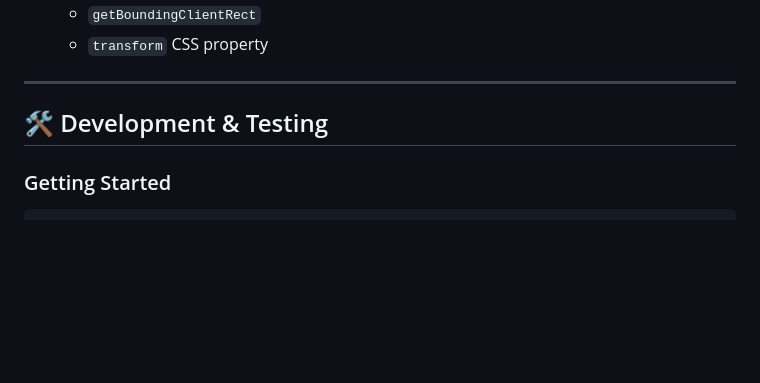
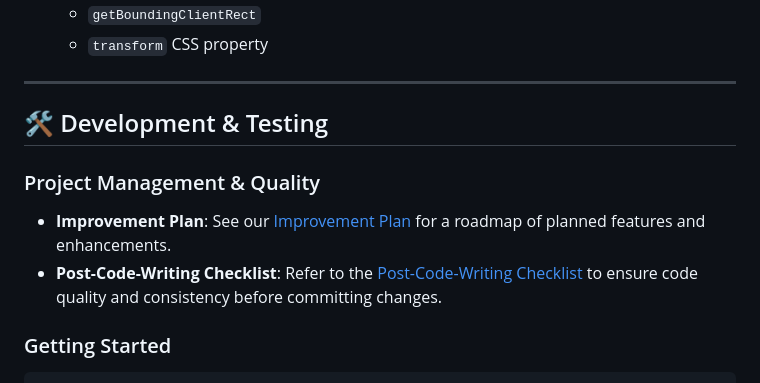
Before and after one commit to zakariaf/svg-toolbelt, a Markdown page: README.md, the part around the change. GitHub-like rendering; blank space fills up the shorter version.

Commit message:
Docs: Add links to Improvement Plan and Checklist in README

````diff
--- a/README.md
+++ b/README.md
@@ -608,6 +608,11 @@ initializeSvgToolbelt('.mobile-diagram', {
 
 ## 🛠️ Development & Testing
 
+### Project Management & Quality
+
+- **Improvement Plan**: See our [Improvement Plan](Improvement-Plan.md) for a roadmap of planned features and enhancements.
+- **Post-Code-Writing Checklist**: Refer to the [Post-Code-Writing Checklist](Post-Code-Writing-Checklist.md) to ensure code quality and consistency before committing changes.
+
 ### Getting Started
 
 ```bash
````
